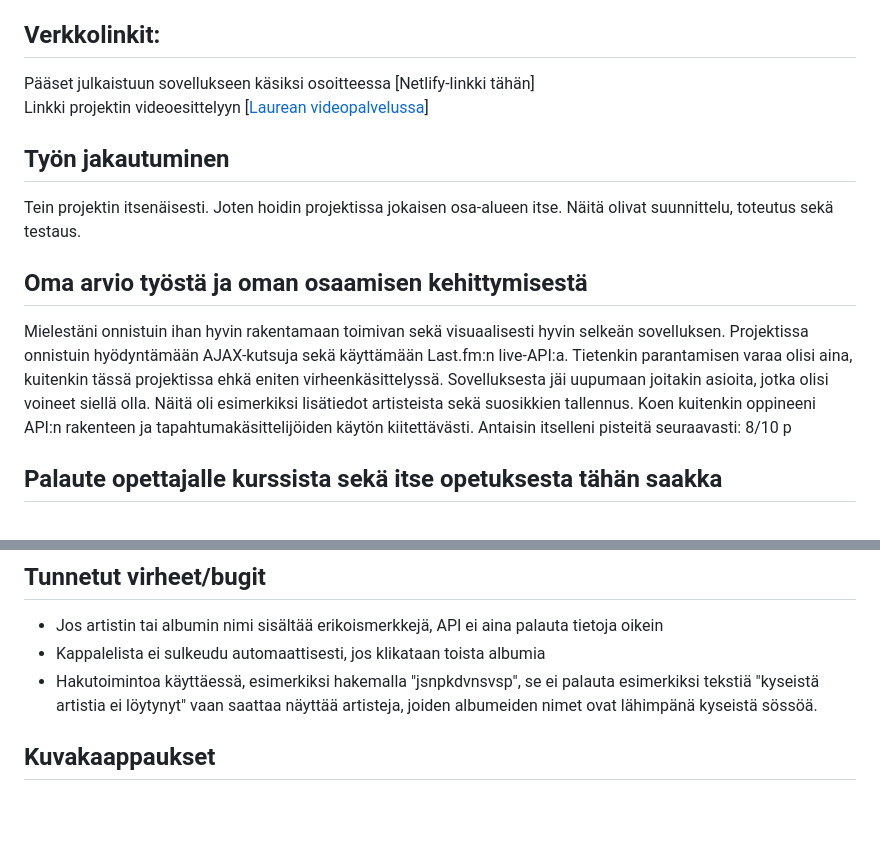
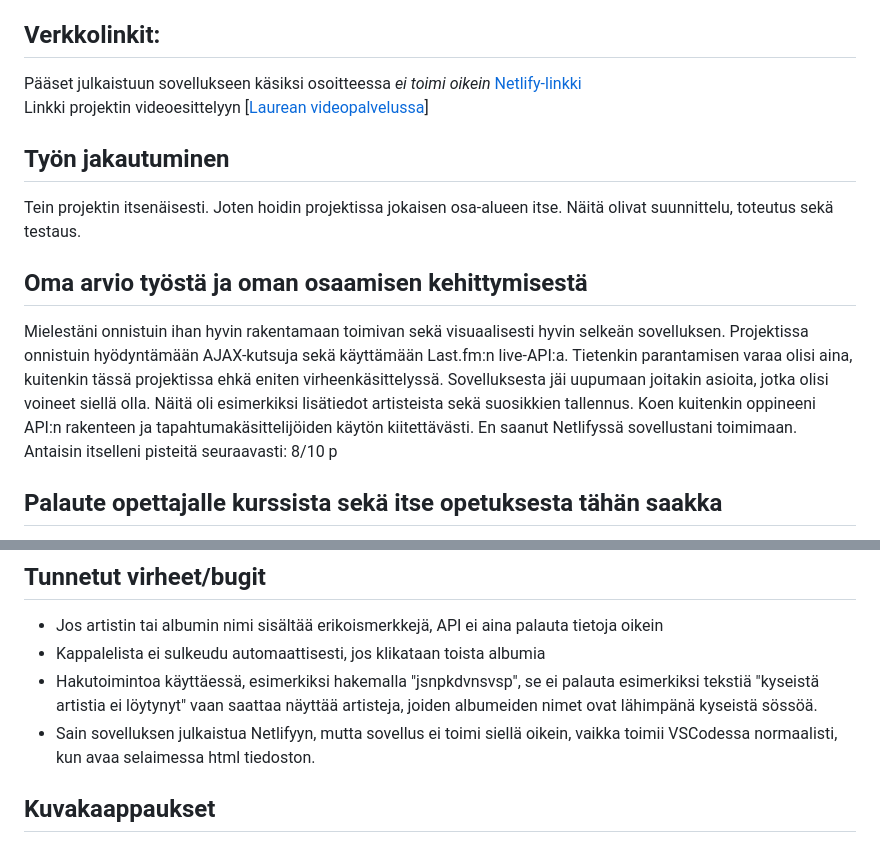
Before and after one commit to pennanentinja/Musicapp_projekti2, a Markdown page: readme.md, 2 parts joined by grey strips. GitHub-like rendering; blank space fills up the shorter version.

Commit message:
päivitys

```diff
--- a/readme.md
+++ b/readme.md
@@ -3,7 +3,7 @@
 Tekijä: Tinja Pennanen
 
 ## Verkkolinkit:
-Pääset julkaistuun sovellukseen käsiksi osoitteessa [Netlify-linkki tähän]
+Pääset julkaistuun sovellukseen käsiksi osoitteessa _ei toimi oikein_ [Netlify-linkki](https://musicappjavaa.netlify.app/)
 Linkki projektin videoesittelyyn [[Laurean videopalvelussa](https://video.laurea.fi/media/Musicapp+projekti2/0_bmg0b1ep)]
 
 ## Työn jakautuminen
@@ -11,7 +11,7 @@ Tein projektin itsenäisesti. Joten hoidin projektissa jokaisen osa-alueen itse.
 
 ## Oma arvio työstä ja oman osaamisen kehittymisestä
 Mielestäni onnistuin ihan hyvin rakentamaan toimivan sekä visuaalisesti hyvin selkeän sovelluksen. Projektissa onnistuin hyödyntämään AJAX-kutsuja sekä käyttämään Last.fm:n live-API:a. Tietenkin parantamisen varaa olisi aina, kuitenkin tässä projektissa ehkä eniten virheenkäsittelyssä. Sovelluksesta jäi uupumaan joitakin asioita, jotka olisi voineet siellä olla. Näitä oli esimerkiksi lisätiedot artisteista sekä suosikkien tallennus.
-Koen kuitenkin oppineeni API:n rakenteen ja tapahtumakäsittelijöiden käytön kiitettävästi.
+Koen kuitenkin oppineeni API:n rakenteen ja tapahtumakäsittelijöiden käytön kiitettävästi. En saanut Netlifyssä sovellustani toimimaan.
 Antaisin itselleni pisteitä seuraavasti: 8/10 p
 
 ## Palaute opettajalle kurssista sekä itse opetuksesta tähän saakka
@@ -35,6 +35,7 @@ Musiikkivirta on sovellus, joka toimii selaimessa. Se hakee Last.fm:n API:n kaut
 - Jos artistin tai albumin nimi sisältää erikoismerkkejä, API ei aina palauta tietoja oikein
 - Kappalelista ei sulkeudu automaattisesti, jos klikataan toista albumia
 - Hakutoimintoa käyttäessä, esimerkiksi hakemalla "jsnpkdvnsvsp", se ei palauta esimerkiksi tekstiä "kyseistä artistia ei löytynyt" vaan saattaa näyttää artisteja, joiden albumeiden nimet ovat lähimpänä kyseistä sössöä.
+- Sain sovelluksen julkaistua Netlifyyn, mutta sovellus ei toimi siellä oikein, vaikka toimii VSCodessa normaalisti, kun avaa selaimessa html tiedoston.
 
 ## Kuvakaappaukset
 ![Kuvakaappaus sovelluksesta](kuvat/Musicapp.png)
```
